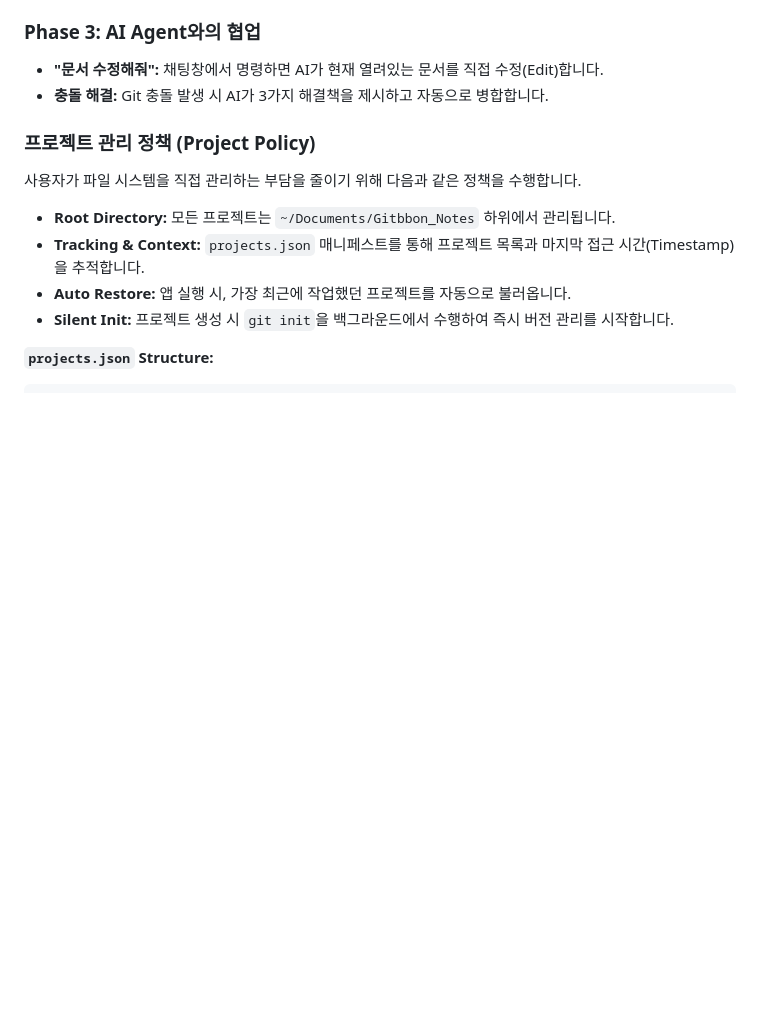
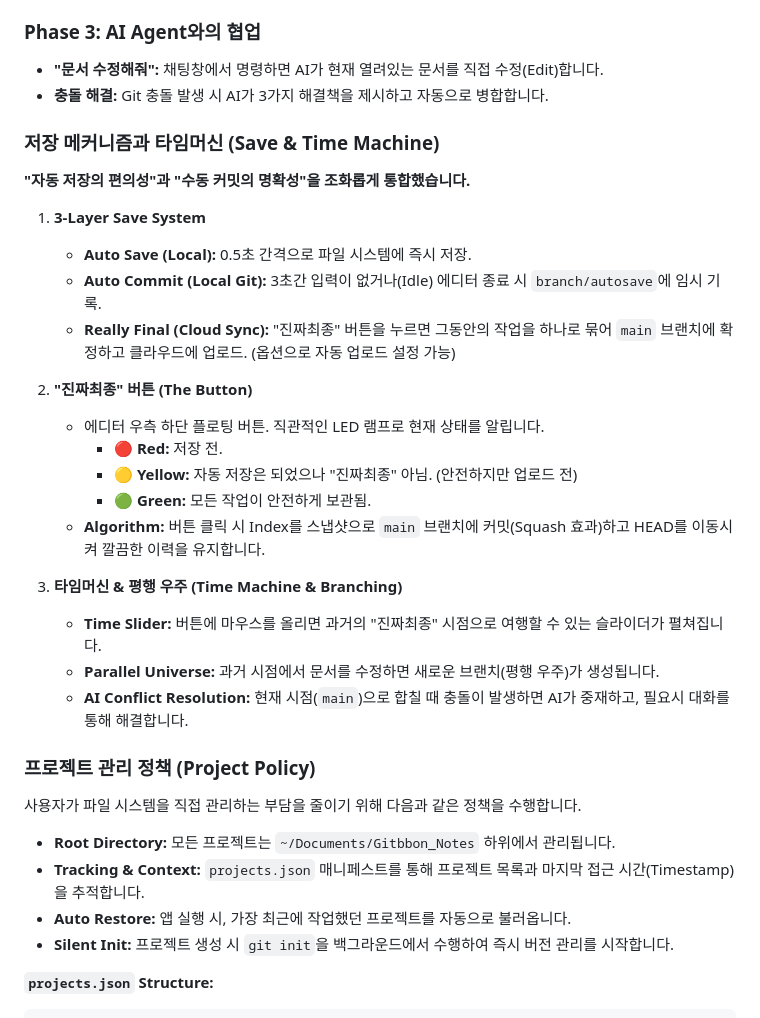
Before and after one commit to gitbbon-forest/gitbbon-note-desktop, a Markdown page: README.md, the part around the change. Rendered like a GitHub page; blank space fills up the shorter version.

Commit message:
docs: README.md 문서 개선

```diff
--- a/README.md
+++ b/README.md
@@ -65,6 +65,27 @@
 
 - **"문서 수정해줘":** 채팅창에서 명령하면 AI가 현재 열려있는 문서를 직접 수정(Edit)합니다.
 - **충돌 해결:** Git 충돌 발생 시 AI가 3가지 해결책을 제시하고 자동으로 병합합니다.
+
+### 저장 메커니즘과 타임머신 (Save & Time Machine)
+
+**"자동 저장의 편의성"과 "수동 커밋의 명확성"을 조화롭게 통합했습니다.**
+
+1.  **3-Layer Save System**
+    -   **Auto Save (Local):** 0.5초 간격으로 파일 시스템에 즉시 저장.
+    -   **Auto Commit (Local Git):** 3초간 입력이 없거나(Idle) 에디터 종료 시 `branch/autosave`에 임시 기록.
+    -   **Really Final (Cloud Sync):** "진짜최종" 버튼을 누르면 그동안의 작업을 하나로 묶어 `main` 브랜치에 확정하고 클라우드에 업로드. (옵션으로 자동 업로드 설정 가능)
+
+2.  **"진짜최종" 버튼 (The Button)**
+    -   에디터 우측 하단 플로팅 버튼. 직관적인 LED 램프로 현재 상태를 알립니다.
+        -   🔴 **Red:** 저장 전.
+        -   🟡 **Yellow:** 자동 저장은 되었으나 "진짜최종" 아님. (안전하지만 업로드 전)
+        -   🟢 **Green:** 모든 작업이 안전하게 보관됨.
+    -   **Algorithm:** 버튼 클릭 시 Index를 스냅샷으로 `main` 브랜치에 커밋(Squash 효과)하고 HEAD를 이동시켜 깔끔한 이력을 유지합니다.
+
+3.  **타임머신 & 평행 우주 (Time Machine & Branching)**
+    -   **Time Slider:** 버튼에 마우스를 올리면 과거의 "진짜최종" 시점으로 여행할 수 있는 슬라이더가 펼쳐집니다.
+    -   **Parallel Universe:** 과거 시점에서 문서를 수정하면 새로운 브랜치(평행 우주)가 생성됩니다.
+    -   **AI Conflict Resolution:** 현재 시점(`main`)으로 합칠 때 충돌이 발생하면 AI가 중재하고, 필요시 대화를 통해 해결합니다.
 
 ### 프로젝트 관리 정책 (Project Policy)
 
```
